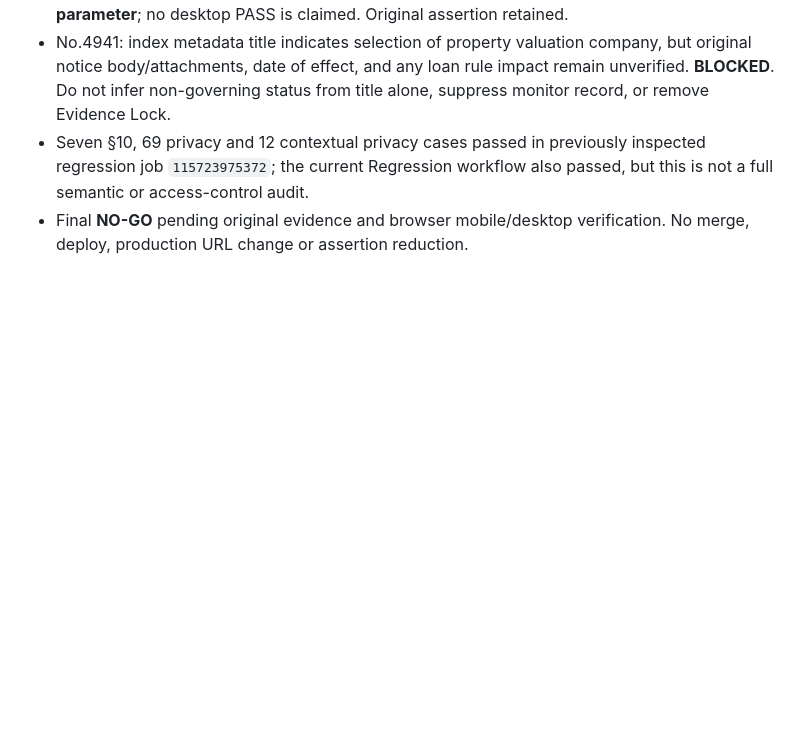
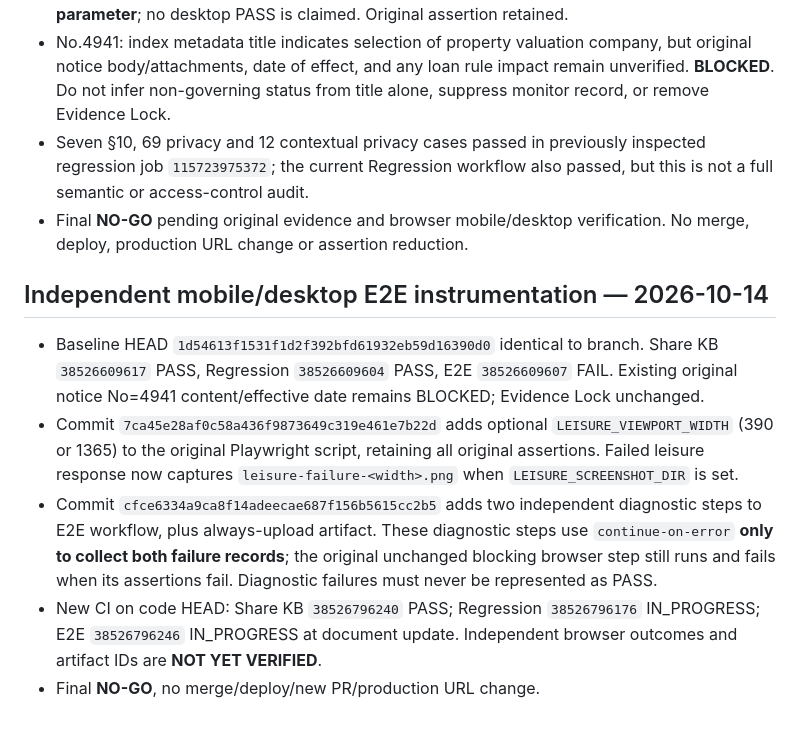
Before and after one commit to sayampreecha-ux/dlasavingcoop-member-assistant, a Markdown page: docs/pr136-loan-amendment-rule-gap-20261014.md, the part around the change. GitHub-like rendering; blank space fills up the shorter version.

Commit message:
docs: record independent browser diagnostics and pending CI evidence

```diff
--- a/docs/pr136-loan-amendment-rule-gap-20261014.md
+++ b/docs/pr136-loan-amendment-rule-gap-20261014.md
@@ -197,3 +197,11 @@ Verified branch HEAD `076db423c0cac37a7f283cf79f0e687bc336424d` (compare: identi
 - No.4941: index metadata title indicates selection of property valuation company, but original notice body/attachments, date of effect, and any loan rule impact remain unverified. **BLOCKED**. Do not infer non-governing status from title alone, suppress monitor record, or remove Evidence Lock.
 - Seven §10, 69 privacy and 12 contextual privacy cases passed in previously inspected regression job `115723975372`; the current Regression workflow also passed, but this is not a full semantic or access-control audit.
 - Final **NO-GO** pending original evidence and browser mobile/desktop verification. No merge, deploy, production URL change or assertion reduction.
+
+## Independent mobile/desktop E2E instrumentation — 2026-10-14
+
+- Baseline HEAD `1d54613f1531f1d2f392bfd61932eb59d16390d0` identical to branch. Share KB `38526609617` PASS, Regression `38526609604` PASS, E2E `38526609607` FAIL. Existing original notice No=4941 content/effective date remains BLOCKED; Evidence Lock unchanged.
+- Commit `7ca45e28af0c58a436f9873649c319e461e7b22d` adds optional `LEISURE_VIEWPORT_WIDTH` (390 or 1365) to the original Playwright script, retaining all original assertions. Failed leisure response now captures `leisure-failure-<width>.png` when `LEISURE_SCREENSHOT_DIR` is set.
+- Commit `cfce6334a9ca8f14adeecae687f156b5615cc2b5` adds two independent diagnostic steps to E2E workflow, plus always-upload artifact. These diagnostic steps use `continue-on-error` **only to collect both failure records**; the original unchanged blocking browser step still runs and fails when its assertions fail. Diagnostic failures must never be represented as PASS.
+- New CI on code HEAD: Share KB `38526796240` PASS; Regression `38526796176` IN_PROGRESS; E2E `38526796246` IN_PROGRESS at document update. Independent browser outcomes and artifact IDs are **NOT YET VERIFIED**.
+- Final **NO-GO**, no merge/deploy/new PR/production URL change.
```
